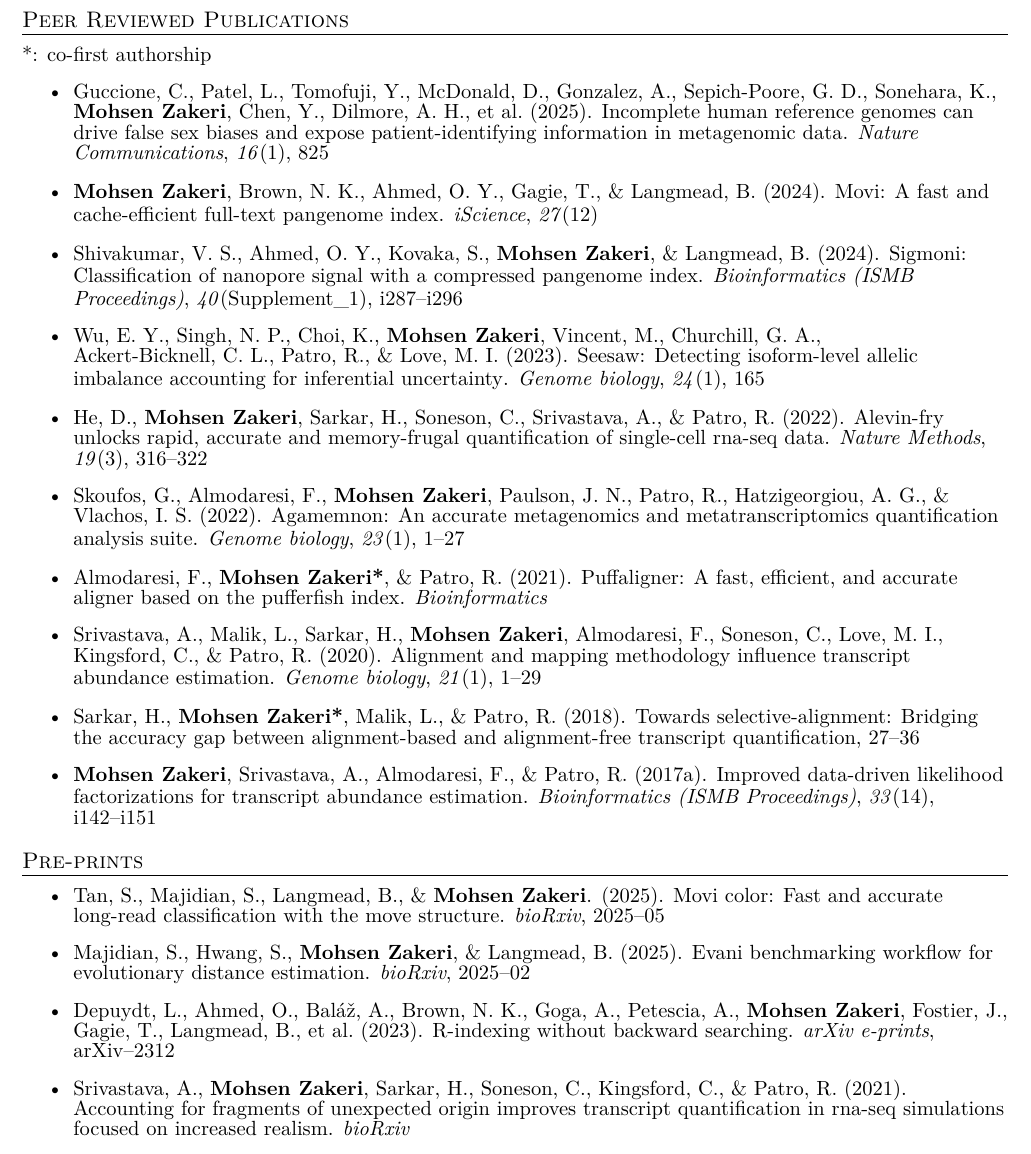
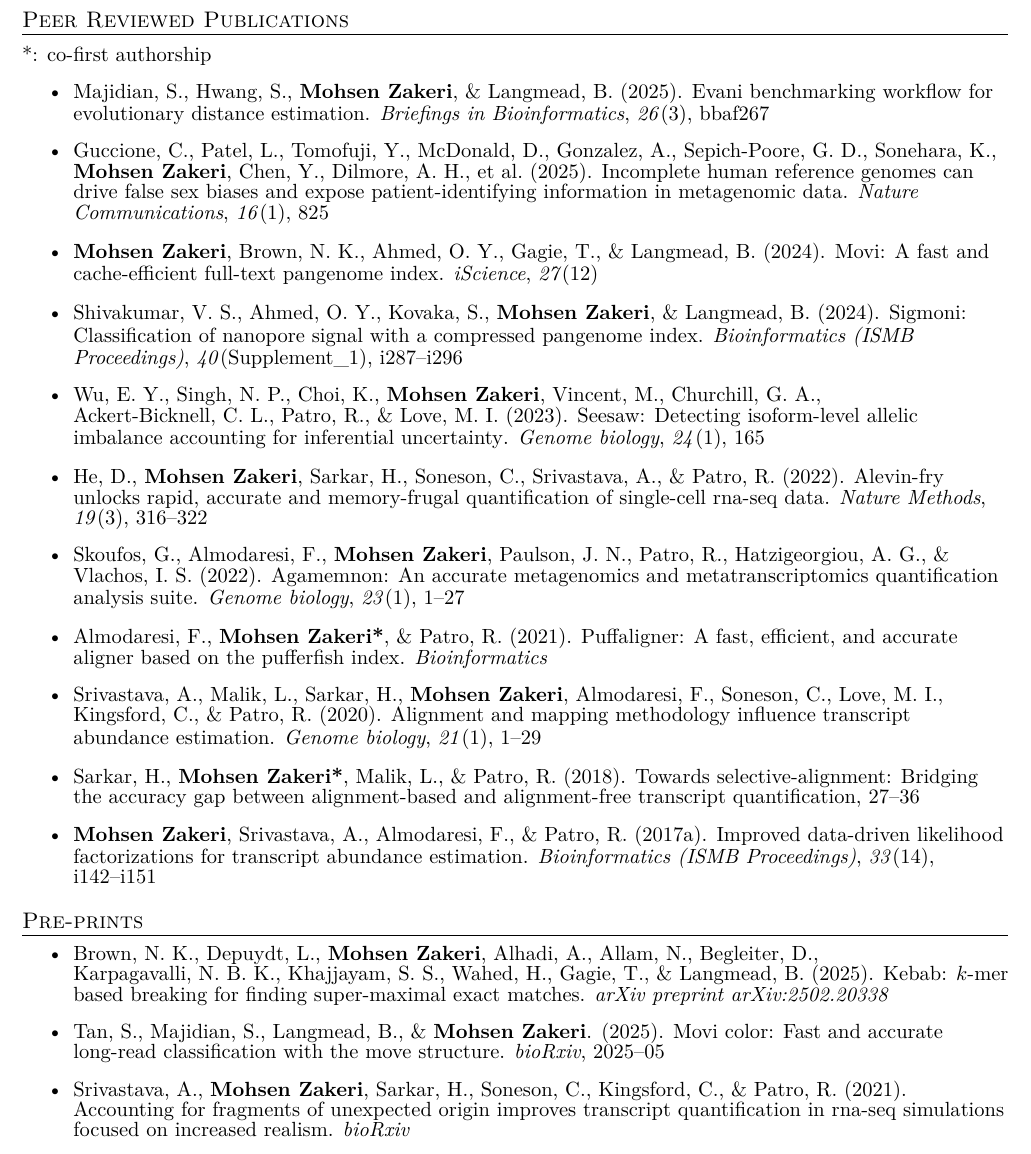
Before and after one commit to mohsenzakeri/my-cv, a LaTeX document (main.tex, which reads lib.bib): part of page 2 of 4, cut so that both start at the same text. Compiled offline with pdfLaTeX.

Commit message:
Update publications

```diff
--- a/lib.bib
+++ b/lib.bib
@@ -8,6 +8,8 @@
 @article{majidian2025evani,
   title={EvANI benchmarking workflow for evolutionary distance estimation},
   author={Majidian, Sina and Hwang, Stephen and \textbf{Mohsen Zakeri} and Langmead, Ben},
-  journal={bioRxiv},
-  pages={2025--02},
+  journal={Briefings in Bioinformatics},
+  volume={26},
+  number={3},
+  pages={bbaf267},
   year={2025},
@@ -33,4 +30,18 @@
-  year={2023}
+% @article{depuydt2023r,
+%   title={r-indexing without backward searching},
+%   author={Depuydt, Lore and Ahmed, Omar and Bal{\'a}{\v{z}}, Andrej and Brown, Nathaniel K and Goga, Adri{\'a}n and Petescia, Alessia and \textbf{Mohsen Zakeri} and Fostier, Jan and Gagie, Travis and Langmead, Ben and others},
+%   journal={arXiv e-prints},
+%   pages={arXiv--2312},
+%   year={2023}
+% }
+
+@article{brown2025kebab,
+  title={KeBaB: $ k $-mer based breaking for finding super-maximal exact matches},
+  author={Brown, Nathaniel K and Depuydt, Lore and \textbf{Mohsen Zakeri}
+  and Alhadi, Anas and Allam, Nour and Begleiter, Dove
+  and Karpagavalli, Nithin Bharathi Kabilan and Khajjayam, Suchith Sridhar and Wahed, Hamza and Gagie, Travis and Langmead, Ben},
+  journal={arXiv preprint arXiv:2502.20338},
+  year={2025}
 }
 
 @article{zakeri2024movi,
--- a/main.tex
+++ b/main.tex
@@ -350,6 +350,7 @@
 \section{Peer Reviewed Publications}
 *: co-first authorship
 \begin{itemize}
+\item \fullcite{majidian2025evani}
 \item \fullcite{guccione2025incomplete}
 \item \fullcite{zakeri2024movi}
 \item \fullcite{shivakumar2024sigmoni}
@@ -379,9 +380,9 @@
 
 \section{Pre-prints}
 \begin{itemize}
+  \item \fullcite{brown2025kebab}
   \item \fullcite{tan2025movi}
-  \item \fullcite{majidian2025evani}
-  \item \fullcite{depuydt2023r}
+  % \item \fullcite{depuydt2023r}
   \item \fullcite{srivastava2021accounting}
   \item \fullcite{zakeri2021likeforlike}
 \end{itemize}
```
Also changed, not shown: lib.bib (7 more changed lines).
